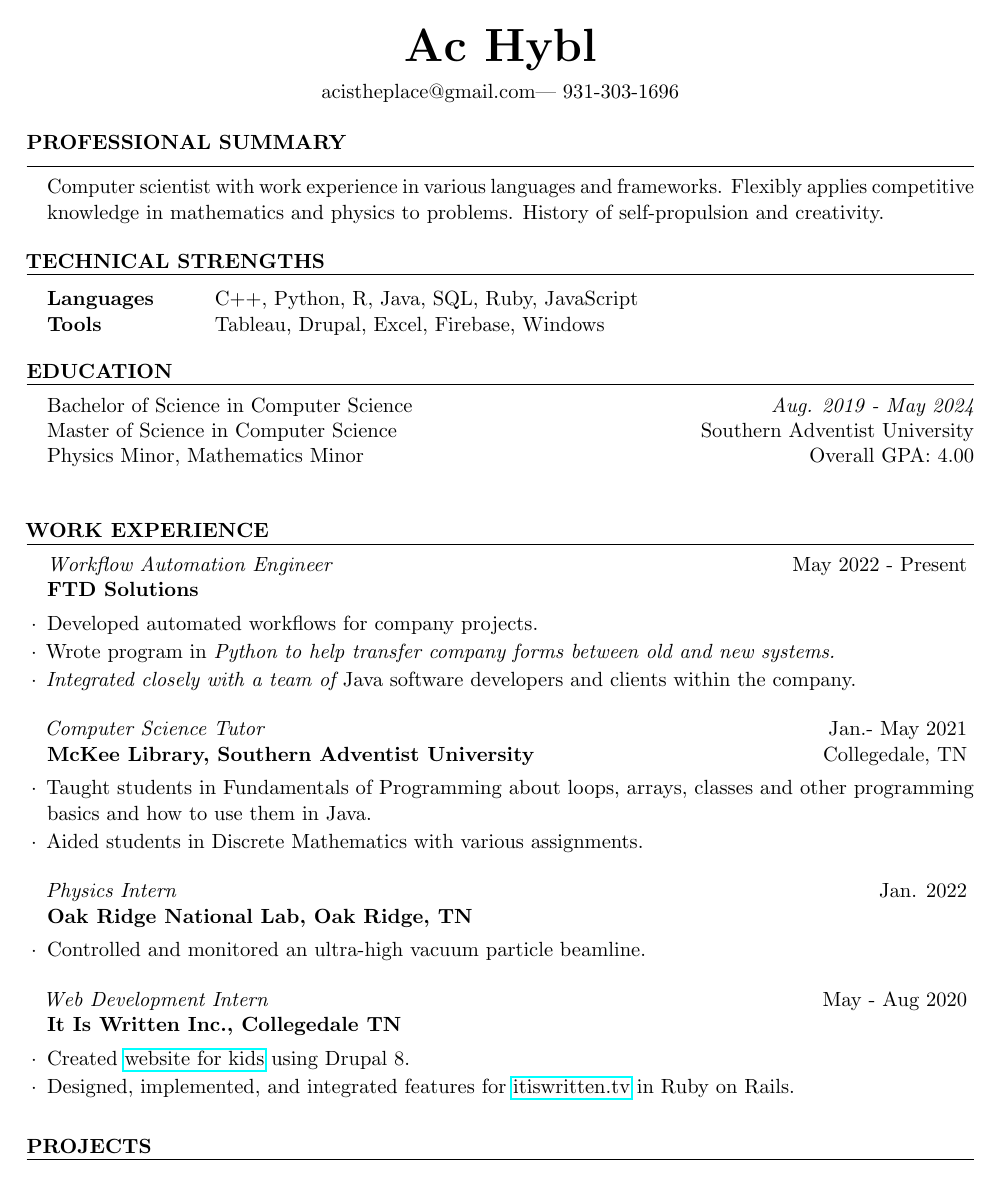
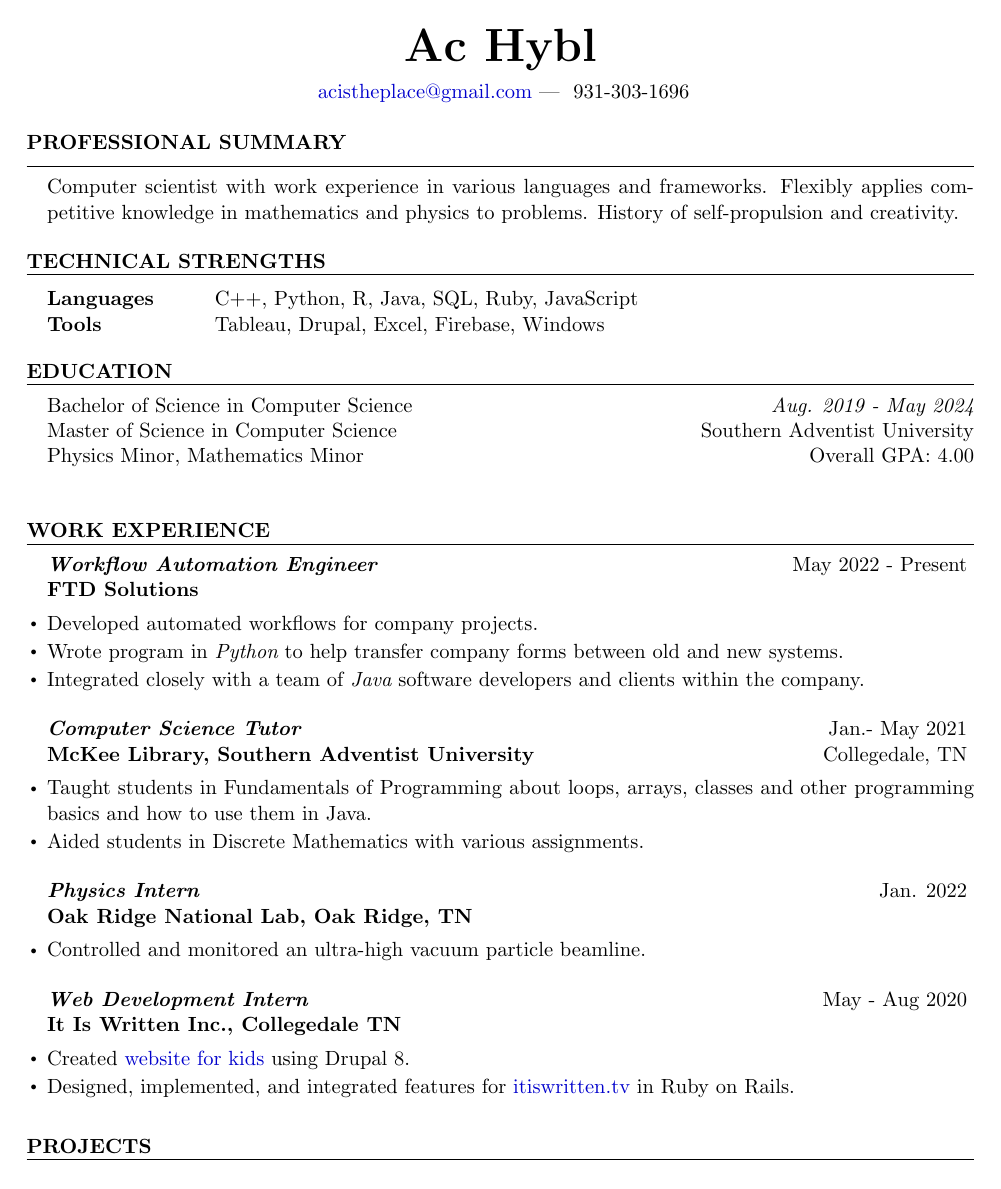
Before and after one commit to MatousAc/resume, a LaTeX CV (resume.tex, which reads content/workExperience.tex, resumeFormatter.cls): page 1 of 2. Compiled offline with pdfLaTeX.

```diff
--- a/content/workExperience.tex
+++ b/content/workExperience.tex
@@ -2,8 +2,8 @@
 	% FTD
 	\begin{job}{Workflow Automation Engineer}{May 2022 - Present}{FTD Solutions}{}
 		\item Developed automated workflows for company projects.
-		\item Wrote program in \em{Python} to help transfer company forms between old and new systems.
-		\item Integrated closely with a team of \em{Java} software developers and clients within the company.
+		\item Wrote program in {\em Python} to help transfer company forms between old and new systems.
+		\item Integrated closely with a team of {\em Java} software developers and clients within the company.
 	\end{job}
 
 	% tutor
@@ -20,6 +20,6 @@
 	% it is written
 	\begin{job}{Web Development Intern}{May - Aug 2020}{It Is Written Inc., Collegedale TN}{}
 		\item Created \href{https://buriedtreasure.fun/}{website for kids} using Drupal 8.
-		\item Designed, implemented, and integrated features for \href{itiswritten.tv}{itiswritten.tv} in Ruby on Rails.
+		\item Designed, implemented, and integrated features for \href{https://itiswritten.tv}{itiswritten.tv} in Ruby on Rails.
 	\end{job}
 \end{rSection}
--- a/resume.tex
+++ b/resume.tex
@@ -1,7 +1,12 @@
 \documentclass{resumeFormatter}
-\usepackage{cite, enumitem, hyperref, geometry, titlesec, cite, url, microtype, babel, bookmark}
+\usepackage{enumitem, hyperref, geometry, url, bookmark, xcolor, amsmath, graphicx}
 \geometry{left=0.75in,top=0.6in,right=0.75in,bottom=0.6in}
-
+\hypersetup{
+    colorlinks,
+    linkcolor={red!50!black},
+    citecolor={blue!50!black},
+    urlcolor={blue!80!black}
+}
 
 \begin{document}
 
--- a/resumeFormatter.cls
+++ b/resumeFormatter.cls
@@ -3,7 +3,7 @@
 % % Original Copyright (C) 2010 by Trey Hunner
 % % Note: very little from the original class is still below.
 % %%%%%%%%%%%%%%%%%%%%%%%%%%%%%%%%%%%%%%%%%%%%%%%%%%%%%%%%%%%
-\ProvidesClass{resume}[2010/07/10 v0.9 Resume class]
+\ProvidesClass{resumeFormatter}[2010/07/10 v0.9 resumeFormatter class]
 \LoadClass[11pt,letterpaper]{article}
 \usepackage[parfill]{parskip} % remove paragraph indentation
 \usepackage{array} % boldface (\bf and \bfseries) tabular columns
@@ -30,20 +30,20 @@
 \def \printaddress {
   \@ifundefined{\@address}{\@address}{}
 }
-\def \printEmail {
+\def \printemail {
   \@ifundefined{\@email}{
-    \href{\@email}{\@email}}{}
+    \href{https://mailto:\@email}{\@email}}{}
 }
-\def \printPhone {
+\def \printphone {
   \@ifundefined{\@phone}{\@phone}{}
 }
-\newcommand{\printSeparator}[2]{
+\newcommand{\printseparator}[2]{
   \@ifundefined{\@#1}{\@ifundefined{\@#2}{|}{}}{}
 }
-% bring it all together with \printContact
+% bring it all together with \printcontact
 \def \printcontact {
   \begingroup
-    \centerline{\@email | \@phone}\\
+    \centerline{\printemail | \printphone}\\
     \centerline{\printaddress}
   \endgroup
   % \par
@@ -52,7 +52,7 @@
 % rSection environment
 \newenvironment{rSection}[1]{
   \sectionskip
-  \MakeUppercase{\bf #1} % section title
+  \MakeUppercase{{\bf #1}} % section title
   \sectionlineskip
   \hrule % horizontal line
   \begin{list}{}{ % list for each individual item in the section
@@ -65,11 +65,11 @@
 
 % job section formatting
 \newenvironment{job}[4]{ % job title, year(s) employed, company name, and location
- {\em #1} \hfill {#2} % bold job title and date
+ {\bf\em #1} \hfill {#2} % job title and date
  \ifthenelse{\equal{#3}{}}{}{
   \\ {\bf #3} \hfill {#4} % company and location
   }\smallskip
-  \begin{list}{$\cdot$}{\leftmargin=0em} % \cdot used for bullets, no indentation
+  \begin{list}{$\smallbullet$}{\leftmargin=0em} % \cdot used for bullets, no indentation
    \itemsep -0.5em \vspace{-0.5em} % Compress items in list together for aesthetics
   }{
   \end{list}
@@ -84,3 +84,6 @@
 \def\sectionskip{\medskip} % the space after the heading section
 \newcommand{\tab}[1]{\hspace{.2667\textwidth}\rlap{#1}}
 \newcommand{\itab}[1]{\hspace{0em}\rlap{#1}}
+% bullets
+\newcommand*\smallbullet{\mathpalette\smallbullet@{.6}}
+\newcommand*\smallbullet@[2]{\mathbin{\vcenter{\hbox{\scalebox{#2}{$\m@th#1\bullet$}}}}}
```
Also changed, not shown: resume.pdf, 5 other files.
